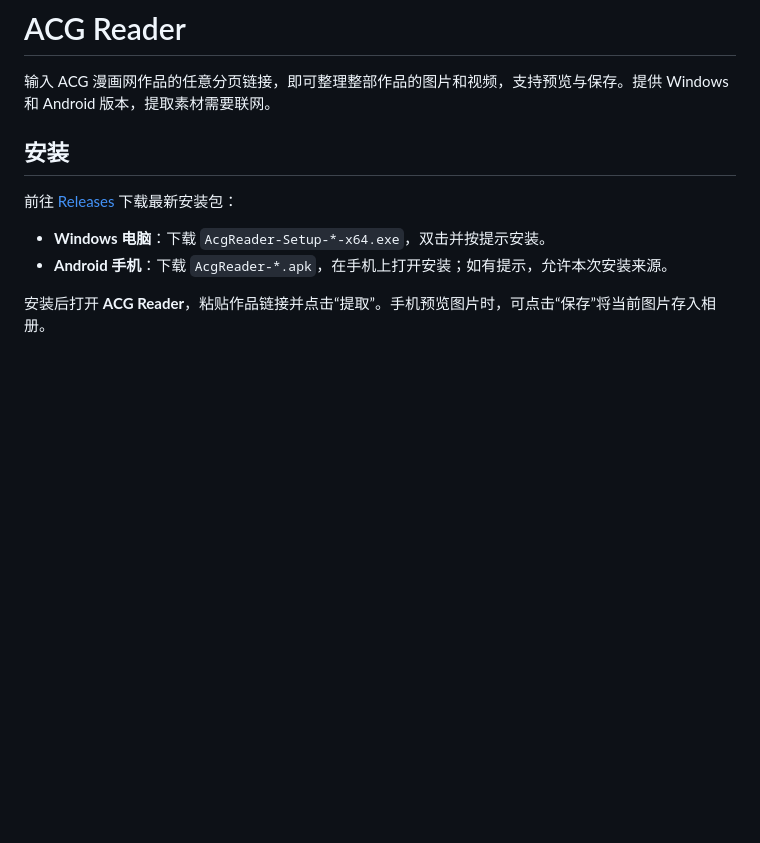
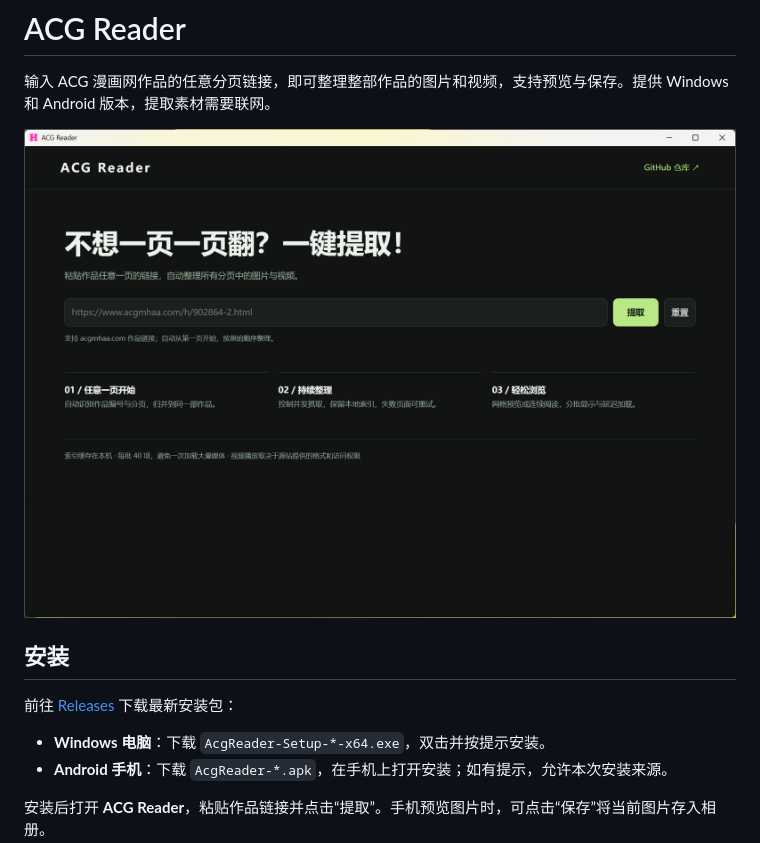
Before and after one commit to differential-operator/acg-reader, a Markdown page: README.md, the part around the change. Drawn GitHub-style; pictures changed too: docs/images/desktop.png (added); blank space fills up the shorter version.

Commit message:
Add desktop screenshot to README

```diff
--- a/README.md
+++ b/README.md
@@ -1,6 +1,8 @@
 # ACG Reader
 
 输入 ACG 漫画网作品的任意分页链接，即可整理整部作品的图片和视频，支持预览与保存。提供 Windows 和 Android 版本，提取素材需要联网。
+
+![ACG Reader 桌面界面](docs/images/desktop.png)
 
 ## 安装
 
```
